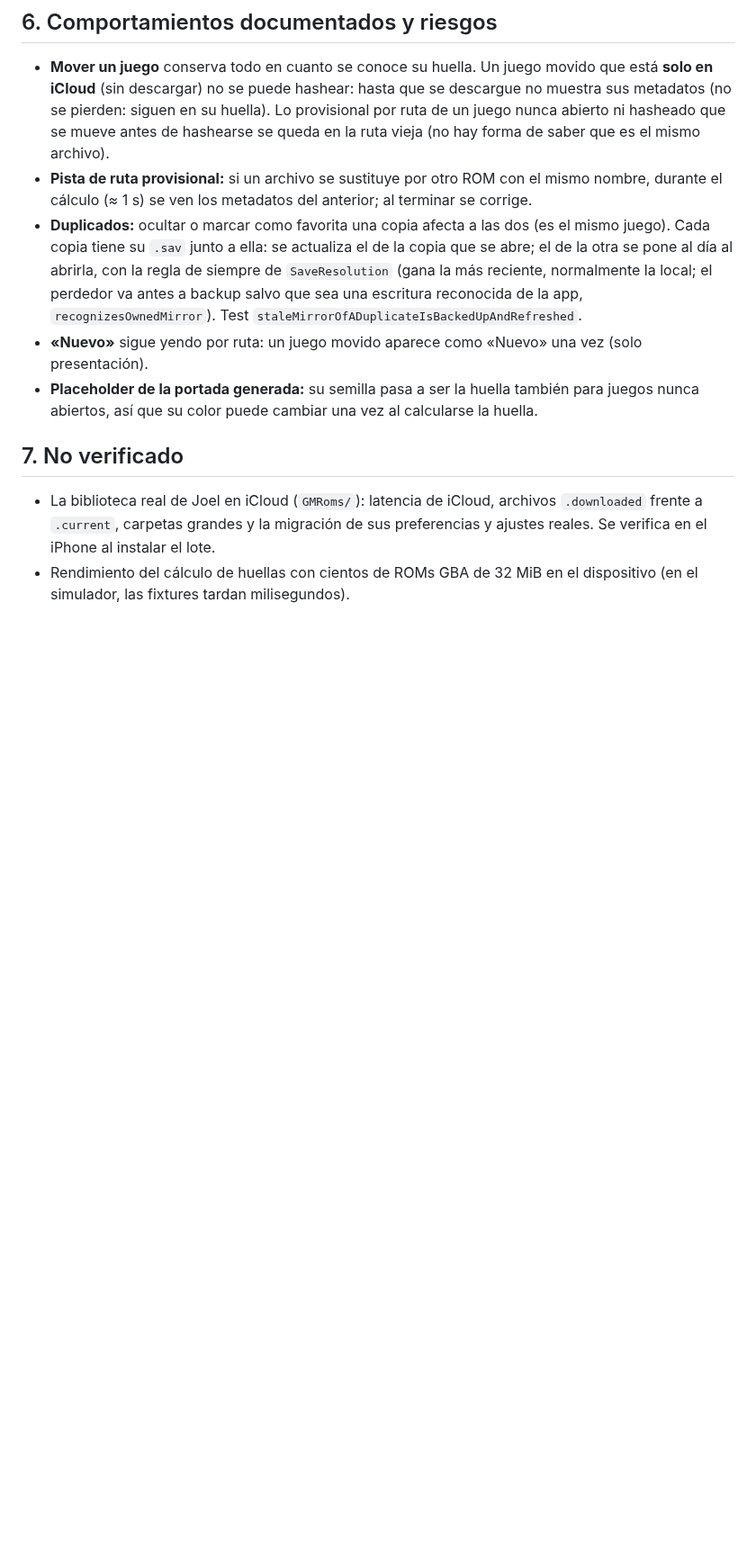
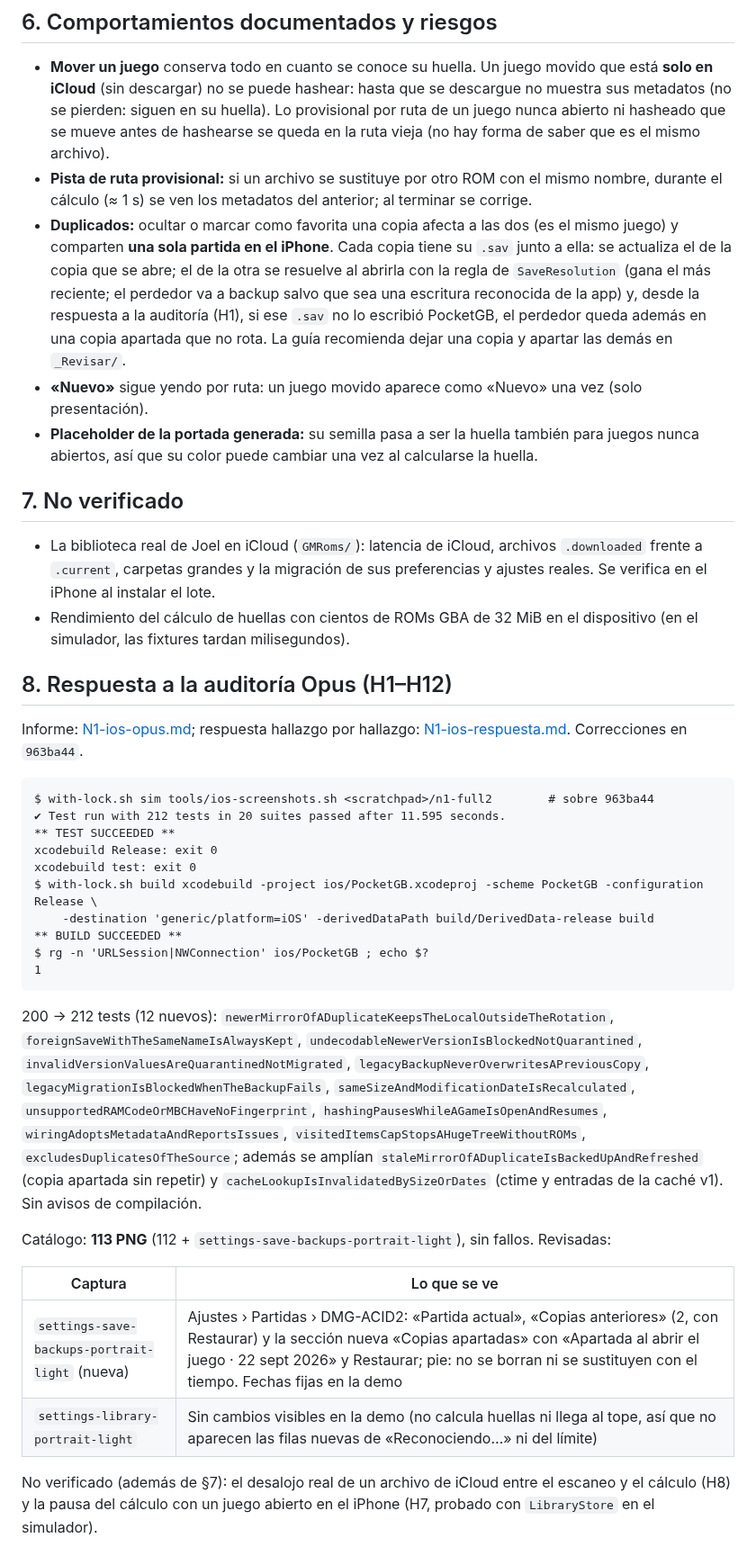
Before and after one commit to JoelBerus/pocketgb, a Markdown page: docs/auditorias/N1-ios-evidencia.md, the part around the change. Shown at 90% size. Drawn GitHub-style; blank space fills up the shorter version.

````diff
--- a/docs/auditorias/N1-ios-evidencia.md
+++ b/docs/auditorias/N1-ios-evidencia.md
@@ -103,10 +103,36 @@ Compilación de la app sin avisos nuevos (`xcodebuild build … | grep warning:`
 ## 6. Comportamientos documentados y riesgos
 - **Mover un juego** conserva todo en cuanto se conoce su huella. Un juego movido que está **solo en iCloud** (sin descargar) no se puede hashear: hasta que se descargue no muestra sus metadatos (no se pierden: siguen en su huella). Lo provisional por ruta de un juego nunca abierto ni hasheado que se mueve antes de hashearse se queda en la ruta vieja (no hay forma de saber que es el mismo archivo).
 - **Pista de ruta provisional:** si un archivo se sustituye por otro ROM con el mismo nombre, durante el cálculo (≈ 1 s) se ven los metadatos del anterior; al terminar se corrige.
-- **Duplicados:** ocultar o marcar como favorita una copia afecta a las dos (es el mismo juego). Cada copia tiene su `.sav` junto a ella: se actualiza el de la copia que se abre; el de la otra se pone al día al abrirla, con la regla de siempre de `SaveResolution` (gana la más reciente, normalmente la local; el perdedor va antes a backup salvo que sea una escritura reconocida de la app, `recognizesOwnedMirror`). Test `staleMirrorOfADuplicateIsBackedUpAndRefreshed`.
+- **Duplicados:** ocultar o marcar como favorita una copia afecta a las dos (es el mismo juego) y comparten **una sola partida en el iPhone**. Cada copia tiene su `.sav` junto a ella: se actualiza el de la copia que se abre; el de la otra se resuelve al abrirla con la regla de `SaveResolution` (gana el más reciente; el perdedor va a backup salvo que sea una escritura reconocida de la app) y, desde la respuesta a la auditoría (H1), si ese `.sav` no lo escribió PocketGB, el perdedor queda además en una copia apartada que no rota. La guía recomienda dejar una copia y apartar las demás en `_Revisar/`.
 - **«Nuevo»** sigue yendo por ruta: un juego movido aparece como «Nuevo» una vez (solo presentación).
 - **Placeholder de la portada generada:** su semilla pasa a ser la huella también para juegos nunca abiertos, así que su color puede cambiar una vez al calcularse la huella.
 
 ## 7. No verificado
 - La biblioteca real de Joel en iCloud (`GMRoms/`): latencia de iCloud, archivos `.downloaded` frente a `.current`, carpetas grandes y la migración de sus preferencias y ajustes reales. Se verifica en el iPhone al instalar el lote.
 - Rendimiento del cálculo de huellas con cientos de ROMs GBA de 32 MiB en el dispositivo (en el simulador, las fixtures tardan milisegundos).
+
+## 8. Respuesta a la auditoría Opus (H1–H12)
+Informe: [N1-ios-opus.md](N1-ios-opus.md); respuesta hallazgo por hallazgo: [N1-ios-respuesta.md](N1-ios-respuesta.md). Correcciones en `963ba44`.
+
+```
+$ with-lock.sh sim tools/ios-screenshots.sh <scratchpad>/n1-full2        # sobre 963ba44
+✔ Test run with 212 tests in 20 suites passed after 11.595 seconds.
+** TEST SUCCEEDED **
+xcodebuild Release: exit 0
+xcodebuild test: exit 0
+$ with-lock.sh build xcodebuild -project ios/PocketGB.xcodeproj -scheme PocketGB -configuration Release \
+    -destination 'generic/platform=iOS' -derivedDataPath build/DerivedData-release build
+** BUILD SUCCEEDED **
+$ rg -n 'URLSession|NWConnection' ios/PocketGB ; echo $?
+1
+```
+200 → 212 tests (12 nuevos): `newerMirrorOfADuplicateKeepsTheLocalOutsideTheRotation`, `foreignSaveWithTheSameNameIsAlwaysKept`, `undecodableNewerVersionIsBlockedNotQuarantined`, `invalidVersionValuesAreQuarantinedNotMigrated`, `legacyBackupNeverOverwritesAPreviousCopy`, `legacyMigrationIsBlockedWhenTheBackupFails`, `sameSizeAndModificationDateIsRecalculated`, `unsupportedRAMCodeOrMBCHaveNoFingerprint`, `hashingPausesWhileAGameIsOpenAndResumes`, `wiringAdoptsMetadataAndReportsIssues`, `visitedItemsCapStopsAHugeTreeWithoutROMs`, `excludesDuplicatesOfTheSource`; además se amplían `staleMirrorOfADuplicateIsBackedUpAndRefreshed` (copia apartada sin repetir) y `cacheLookupIsInvalidatedBySizeOrDates` (ctime y entradas de la caché v1). Sin avisos de compilación.
+
+Catálogo: **113 PNG** (112 + `settings-save-backups-portrait-light`), sin fallos. Revisadas:
+
+| Captura | Lo que se ve |
+|---|---|
+| `settings-save-backups-portrait-light` (nueva) | Ajustes › Partidas › DMG-ACID2: «Partida actual», «Copias anteriores» (2, con Restaurar) y la sección nueva «Copias apartadas» con «Apartada al abrir el juego · 22 sept 2026» y Restaurar; pie: no se borran ni se sustituyen con el tiempo. Fechas fijas en la demo |
+| `settings-library-portrait-light` | Sin cambios visibles en la demo (no calcula huellas ni llega al tope, así que no aparecen las filas nuevas de «Reconociendo…» ni del límite) |
+
+No verificado (además de §7): el desalojo real de un archivo de iCloud entre el escaneo y el cálculo (H8) y la pausa del cálculo con un juego abierto en el iPhone (H7, probado con `LibraryStore` en el simulador).
````
Also changed, not shown: docs/04-ios-spec.md (+3 -3 lines), docs/auditorias/N1-ios-respuesta.md (added, +20 -0 lines).
